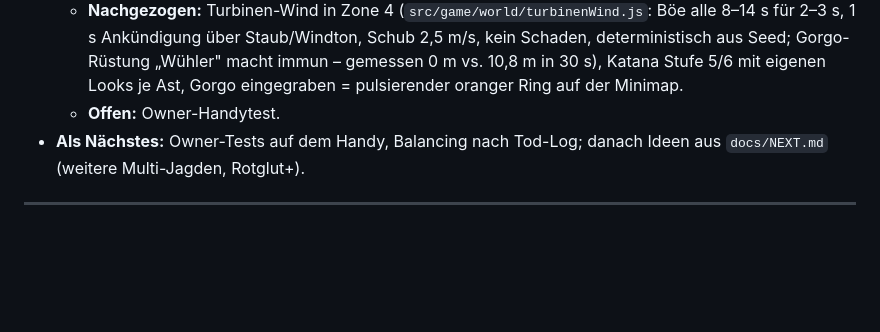
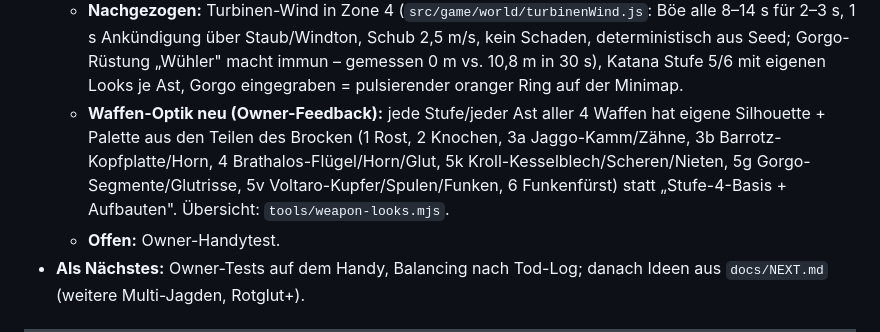
Before and after one commit to Joni9993/scuffed-mmh, a Markdown page: docs/GDD.md, the part around the change. Drawn GitHub-style; blank space fills up the shorter version.

Commit message:
docs: Waffen-Optik je Stufe/Ast (Owner-Feedback)
Co-Authored-By: Claude Opus 5.5 <noreply@anthropic.com>
Claude-Session: https://claude.ai/code/session_01HvT44n5USGK6UigHsZVakt

```diff
--- a/docs/GDD.md
+++ b/docs/GDD.md
@@ -553,6 +553,7 @@ Monster-Narben, teilbare Monster-Codes, Persönlichkeits-Seed als eigenes Featur
   - **Feldstudie** (`src/meta/fieldstudy.js`): ISO-Kalenderwoche = Seed → Brocken + 2 Mutatoren + Bonus, Bestzeit pro Woche lokal, oben im Auftragsbrett, Koop gleicher Seed.
   - **Vielfalt** (`variety.metric`, 5 Seeds × 240 s, HP ≥ 50 %): Kroll 22,8 / Gorgo 22,0 / Voltaro 42,6 versch. 3er-Folgen (Kroll-Phase-2-Angriffe erst nach Panzerbruch).
   - **Nachgezogen:** Turbinen-Wind in Zone 4 (`src/game/world/turbinenWind.js`: Böe alle 8–14 s für 2–3 s, 1 s Ankündigung über Staub/Windton, Schub 2,5 m/s, kein Schaden, deterministisch aus Seed; Gorgo-Rüstung „Wühler" macht immun – gemessen 0 m vs. 10,8 m in 30 s), Katana Stufe 5/6 mit eigenen Looks je Ast, Gorgo eingegraben = pulsierender oranger Ring auf der Minimap.
+  - **Waffen-Optik neu (Owner-Feedback):** jede Stufe/jeder Ast aller 4 Waffen hat eigene Silhouette + Palette aus den Teilen des Brocken (1 Rost, 2 Knochen, 3a Jaggo-Kamm/Zähne, 3b Barrotz-Kopfplatte/Horn, 4 Brathalos-Flügel/Horn/Glut, 5k Kroll-Kesselblech/Scheren/Nieten, 5g Gorgo-Segmente/Glutrisse, 5v Voltaro-Kupfer/Spulen/Funken, 6 Funkenfürst) statt „Stufe-4-Basis + Aufbauten". Übersicht: `tools/weapon-looks.mjs`.
   - **Offen:** Owner-Handytest.
 - **Als Nächstes:** Owner-Tests auf dem Handy, Balancing nach Tod-Log; danach Ideen aus `docs/NEXT.md` (weitere Multi-Jagden, Rotglut+).
 
```
